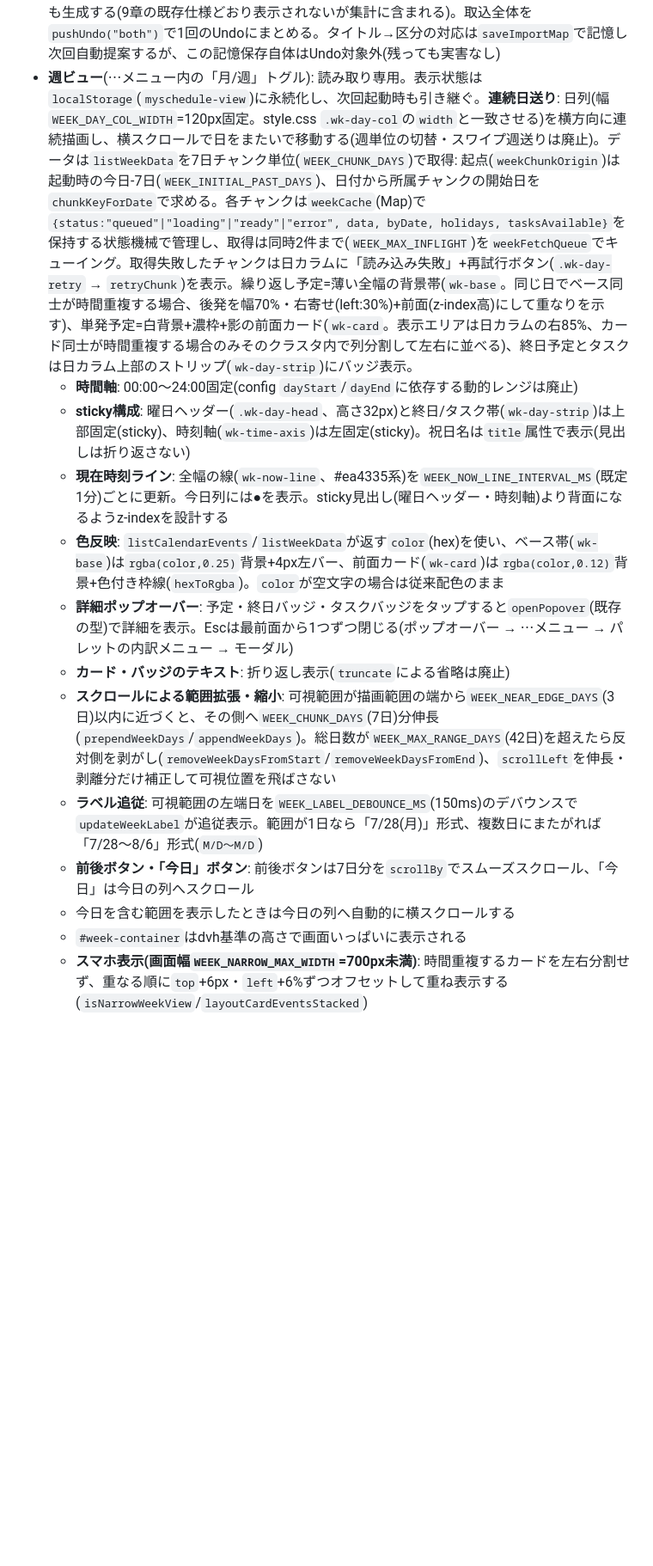
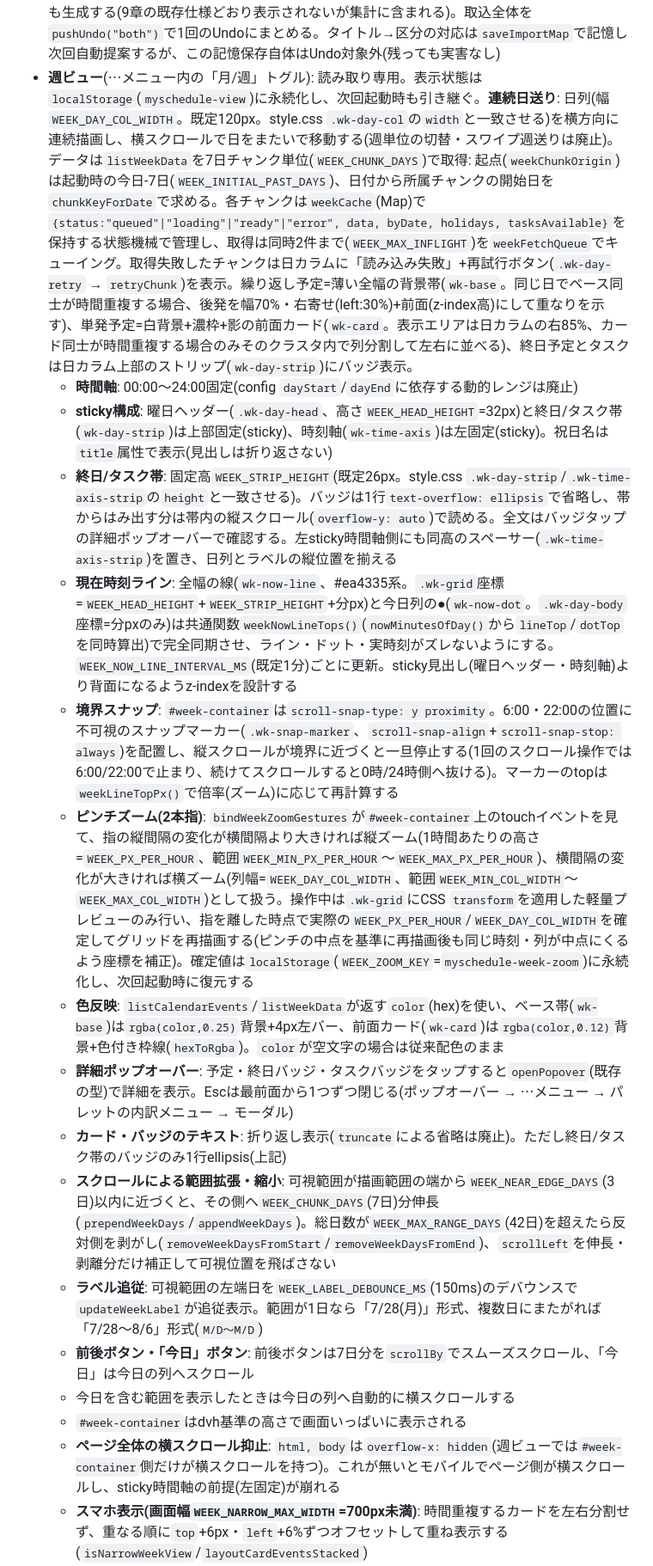
Before and after one commit to toruo1104-alt/MySchedule, a Markdown page: docs/仕様書.md, the part around one of its changes. Shown at 86% size. Rendered like a GitHub page; blank space fills up the shorter version.

Commit message:
ドキュメント同期: フェーズ4d(座標統一・スナップ・ピンチズーム)を仕様書へ反映
Co-Authored-By: Claude Fable 5 <noreply@anthropic.com>

```diff
--- a/docs/仕様書.md
+++ b/docs/仕様書.md
@@ -120,16 +120,20 @@ UB(派遣先業務)/CN(自社業務)/BT(ベテル奉仕)/FS(奉仕)/MT(集会)/C
 - **Undo**: 塗り・消去・メモ・日情報・カレンダー取込の変更直前のスナップショットを最大30件保持(`btn-undo` / Ctrl+Z)。**月を切り替えるとクリア**(別の月の状態に戻る事故を防ぐ)。区分マスタ編集はサーバー保存済みのためUndo対象外。値が変わらない操作は履歴に積まない
 - **パレットの折りたたみ**: 「≡ 区分」ボタンで開閉し、状態を localStorage(`myschedule-palette`)に保存。未設定時は画面幅700px未満なら畳んだ状態で開始(スマホでツールバーが場所を取らないように)
 - **カレンダー取込**(⋯メニュー内の「取込」): `listCalendarEvents` で表示月の予定一覧をチェック選択式で表示。**区分の推定**は取込対応シートを「完全一致→部分一致(複数該当ならキーワードが長い=具体的な方)」で引き、当たればチェックON+区分を自動選択(部分一致は「推定」バッジで完全一致と区別)。当たらなければチェックOFF+区分未選択。推定どおりに取り込んだ場合は記憶を増やさない(既存ルールで足りるため。**ルールと違う区分を選んだときだけ**そのタイトルを完全一致で覚え、次回から個別に優先される)。時間付きは30分丸め(開始切り下げ・終了切り上げ、日またぎは開始日23:59で打ち切り)でスロットへ**上書き**、終日は日メモへ「・」区切りで**冪等追記**(同一文字列があればスキップ)。時間帯外(dayStart前/dayEnd後)のスロットも生成する(9章の既存仕様どおり表示されないが集計に含まれる)。取込全体を`pushUndo("both")`で1回のUndoにまとめる。タイトル→区分の対応は`saveImportMap`で記憶し次回自動提案するが、この記憶保存自体はUndo対象外(残っても実害なし)
-- **週ビュー**(⋯メニュー内の「月/週」トグル): 読み取り専用。表示状態は`localStorage`(`myschedule-view`)に永続化し、次回起動時も引き継ぐ。**連続日送り**: 日列(幅`WEEK_DAY_COL_WIDTH`=120px固定。style.css `.wk-day-col`の`width`と一致させる)を横方向に連続描画し、横スクロールで日をまたいで移動する(週単位の切替・スワイプ週送りは廃止)。データは`listWeekData`を7日チャンク単位(`WEEK_CHUNK_DAYS`)で取得: 起点(`weekChunkOrigin`)は起動時の今日-7日(`WEEK_INITIAL_PAST_DAYS`)、日付から所属チャンクの開始日を`chunkKeyForDate`で求める。各チャンクは`weekCache`(Map)で`{status:"queued"|"loading"|"ready"|"error", data, byDate, holidays, tasksAvailable}`を保持する状態機械で管理し、取得は同時2件まで(`WEEK_MAX_INFLIGHT`)を`weekFetchQueue`でキューイング。取得失敗したチャンクは日カラムに「読み込み失敗」+再試行ボタン(`.wk-day-retry` → `retryChunk`)を表示。繰り返し予定=薄い全幅の背景帯(`wk-base`。同じ日でベース同士が時間重複する場合、後発を幅70%・右寄せ(left:30%)+前面(z-index高)にして重なりを示す)、単発予定=白背景+濃枠+影の前面カード(`wk-card`。表示エリアは日カラムの右85%、カード同士が時間重複する場合のみそのクラスタ内で列分割して左右に並べる)、終日予定とタスクは日カラム上部のストリップ(`wk-day-strip`)にバッジ表示。
+- **週ビュー**(⋯メニュー内の「月/週」トグル): 読み取り専用。表示状態は`localStorage`(`myschedule-view`)に永続化し、次回起動時も引き継ぐ。**連続日送り**: 日列(幅`WEEK_DAY_COL_WIDTH`。既定120px。style.css `.wk-day-col`の`width`と一致させる)を横方向に連続描画し、横スクロールで日をまたいで移動する(週単位の切替・スワイプ週送りは廃止)。データは`listWeekData`を7日チャンク単位(`WEEK_CHUNK_DAYS`)で取得: 起点(`weekChunkOrigin`)は起動時の今日-7日(`WEEK_INITIAL_PAST_DAYS`)、日付から所属チャンクの開始日を`chunkKeyForDate`で求める。各チャンクは`weekCache`(Map)で`{status:"queued"|"loading"|"ready"|"error", data, byDate, holidays, tasksAvailable}`を保持する状態機械で管理し、取得は同時2件まで(`WEEK_MAX_INFLIGHT`)を`weekFetchQueue`でキューイング。取得失敗したチャンクは日カラムに「読み込み失敗」+再試行ボタン(`.wk-day-retry` → `retryChunk`)を表示。繰り返し予定=薄い全幅の背景帯(`wk-base`。同じ日でベース同士が時間重複する場合、後発を幅70%・右寄せ(left:30%)+前面(z-index高)にして重なりを示す)、単発予定=白背景+濃枠+影の前面カード(`wk-card`。表示エリアは日カラムの右85%、カード同士が時間重複する場合のみそのクラスタ内で列分割して左右に並べる)、終日予定とタスクは日カラム上部のストリップ(`wk-day-strip`)にバッジ表示。
   - **時間軸**: 00:00〜24:00固定(config `dayStart`/`dayEnd`に依存する動的レンジは廃止)
-  - **sticky構成**: 曜日ヘッダー(`.wk-day-head`、高さ32px)と終日/タスク帯(`wk-day-strip`)は上部固定(sticky)、時刻軸(`wk-time-axis`)は左固定(sticky)。祝日名は`title`属性で表示(見出しは折り返さない)
-  - **現在時刻ライン**: 全幅の線(`wk-now-line`、#ea4335系)を`WEEK_NOW_LINE_INTERVAL_MS`(既定1分)ごとに更新。今日列には●を表示。sticky見出し(曜日ヘッダー・時刻軸)より背面になるようz-indexを設計する
+  - **sticky構成**: 曜日ヘッダー(`.wk-day-head`、高さ`WEEK_HEAD_HEIGHT`=32px)と終日/タスク帯(`wk-day-strip`)は上部固定(sticky)、時刻軸(`wk-time-axis`)は左固定(sticky)。祝日名は`title`属性で表示(見出しは折り返さない)
+  - **終日/タスク帯**: 固定高`WEEK_STRIP_HEIGHT`(既定26px。style.css `.wk-day-strip`/`.wk-time-axis-strip`の`height`と一致させる)。バッジは1行`text-overflow: ellipsis`で省略し、帯からはみ出す分は帯内の縦スクロール(`overflow-y: auto`)で読める。全文はバッジタップの詳細ポップオーバーで確認する。左sticky時間軸側にも同高のスペーサー(`.wk-time-axis-strip`)を置き、日列とラベルの縦位置を揃える
+  - **現在時刻ライン**: 全幅の線(`wk-now-line`、#ea4335系。`.wk-grid`座標=`WEEK_HEAD_HEIGHT`+`WEEK_STRIP_HEIGHT`+分px)と今日列の●(`wk-now-dot`。`.wk-day-body`座標=分pxのみ)は共通関数`weekNowLineTops()`(`nowMinutesOfDay()`から`lineTop`/`dotTop`を同時算出)で完全同期させ、ライン・ドット・実時刻がズレないようにする。`WEEK_NOW_LINE_INTERVAL_MS`(既定1分)ごとに更新。sticky見出し(曜日ヘッダー・時刻軸)より背面になるようz-indexを設計する
+  - **境界スナップ**: `#week-container`は`scroll-snap-type: y proximity`。6:00・22:00の位置に不可視のスナップマーカー(`.wk-snap-marker`、`scroll-snap-align`+`scroll-snap-stop: always`)を配置し、縦スクロールが境界に近づくと一旦停止する(1回のスクロール操作では6:00/22:00で止まり、続けてスクロールすると0時/24時側へ抜ける)。マーカーのtopは`weekLineTopPx()`で倍率(ズーム)に応じて再計算する
+  - **ピンチズーム(2本指)**: `bindWeekZoomGestures`が`#week-container`上のtouchイベントを見て、指の縦間隔の変化が横間隔より大きければ縦ズーム(1時間あたりの高さ=`WEEK_PX_PER_HOUR`、範囲`WEEK_MIN_PX_PER_HOUR`〜`WEEK_MAX_PX_PER_HOUR`)、横間隔の変化が大きければ横ズーム(列幅=`WEEK_DAY_COL_WIDTH`、範囲`WEEK_MIN_COL_WIDTH`〜`WEEK_MAX_COL_WIDTH`)として扱う。操作中は`.wk-grid`にCSS `transform`を適用した軽量プレビューのみ行い、指を離した時点で実際の`WEEK_PX_PER_HOUR`/`WEEK_DAY_COL_WIDTH`を確定してグリッドを再描画する(ピンチの中点を基準に再描画後も同じ時刻・列が中点にくるよう座標を補正)。確定値は`localStorage`(`WEEK_ZOOM_KEY`=`myschedule-week-zoom`)に永続化し、次回起動時に復元する
   - **色反映**: `listCalendarEvents`/`listWeekData`が返す`color`(hex)を使い、ベース帯(`wk-base`)は`rgba(color,0.25)`背景+4px左バー、前面カード(`wk-card`)は`rgba(color,0.12)`背景+色付き枠線(`hexToRgba`)。`color`が空文字の場合は従来配色のまま
   - **詳細ポップオーバー**: 予定・終日バッジ・タスクバッジをタップすると`openPopover`(既存の型)で詳細を表示。Escは最前面から1つずつ閉じる(ポップオーバー → ⋯メニュー → パレットの内訳メニュー → モーダル)
-  - **カード・バッジのテキスト**: 折り返し表示(`truncate`による省略は廃止)
+  - **カード・バッジのテキスト**: 折り返し表示(`truncate`による省略は廃止)。ただし終日/タスク帯のバッジのみ1行ellipsis(上記)
   - **スクロールによる範囲拡張・縮小**: 可視範囲が描画範囲の端から`WEEK_NEAR_EDGE_DAYS`(3日)以内に近づくと、その側へ`WEEK_CHUNK_DAYS`(7日)分伸長(`prependWeekDays`/`appendWeekDays`)。総日数が`WEEK_MAX_RANGE_DAYS`(42日)を超えたら反対側を剥がし(`removeWeekDaysFromStart`/`removeWeekDaysFromEnd`)、`scrollLeft`を伸長・剥離分だけ補正して可視位置を飛ばさない
   - **ラベル追従**: 可視範囲の左端日を`WEEK_LABEL_DEBOUNCE_MS`(150ms)のデバウンスで`updateWeekLabel`が追従表示。範囲が1日なら「7/28(月)」形式、複数日にまたがれば「7/28〜8/6」形式(`M/D〜M/D`)
   - **前後ボタン・「今日」ボタン**: 前後ボタンは7日分を`scrollBy`でスムーズスクロール、「今日」は今日の列へスクロール
   - 今日を含む範囲を表示したときは今日の列へ自動的に横スクロールする
   - `#week-container`はdvh基準の高さで画面いっぱいに表示される
+  - **ページ全体の横スクロール抑止**: `html, body`は`overflow-x: hidden`(週ビューでは`#week-container`側だけが横スクロールを持つ)。これが無いとモバイルでページ側が横スクロールし、sticky時間軸の前提(左固定)が崩れる
   - **スマホ表示(画面幅`WEEK_NARROW_MAX_WIDTH`=700px未満)**: 時間重複するカードを左右分割せず、重なる順に`top`+6px・`left`+6%ずつオフセットして重ね表示する(`isNarrowWeekView`/`layoutCardEventsStacked`)
```
Also changed, not shown: other parts of docs/仕様書.md (+11 -3 lines).
